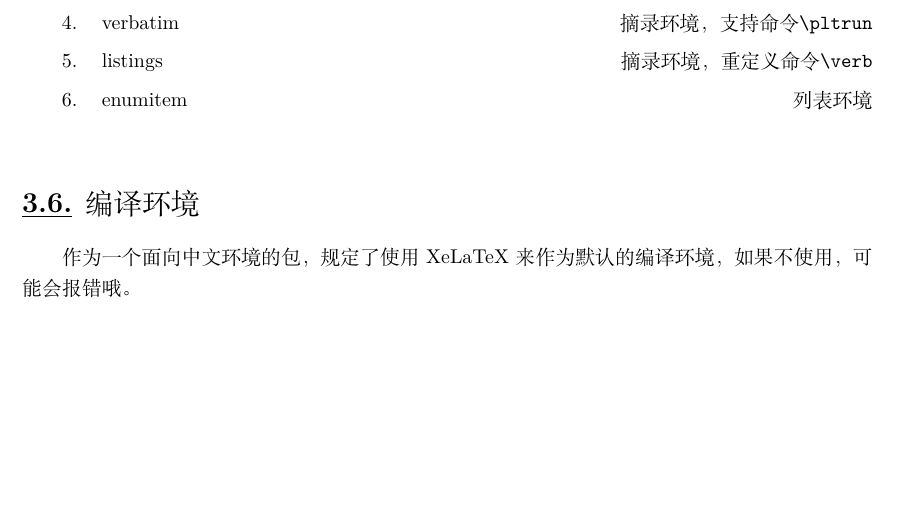
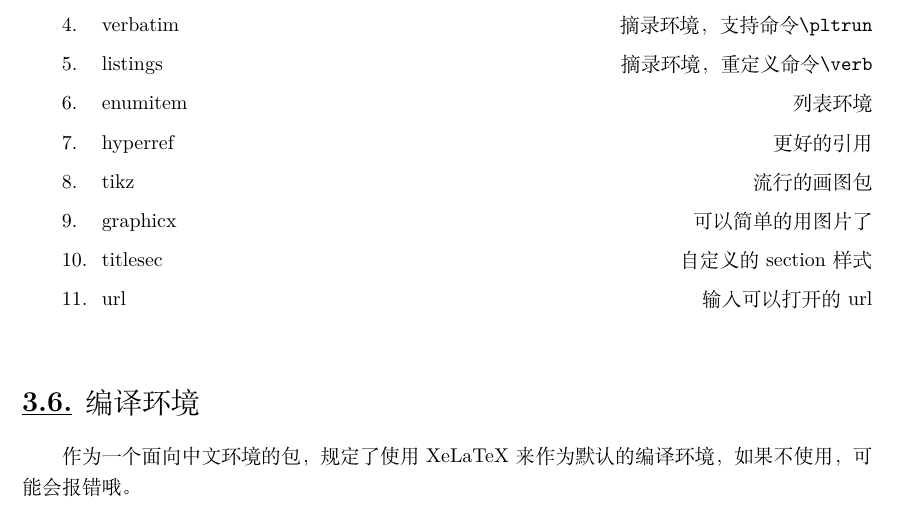
Before and after one commit to PeterlitsZo/peterlitsdoc, a LaTeX document (usage.tex, which reads peterlitsdoc.cls): part of page 7 of 7 before the commit and part of page 7 of 8 after it, cut so that both start at the same text, the shorter picture padded with empty space. Compiled offline with XeLaTeX.

Commit message:
feat: (hyperref) use package hyperref

```diff
--- a/peterlitsdoc.cls
+++ b/peterlitsdoc.cls
@@ -37,6 +37,7 @@
 \RequirePackage[bf, big]{titlesec}  % for better section
 \RequirePackage{url}                % for url
 \RequirePackage{tikz}               % for picuture
+\RequirePackage{hyperref}           % for better ref!
 
 
 %%%%%%%%%%%%%%%%%%%%%%%%%%%%%%%%%%%%%%%%%%%%%%%%%%%%%%%%%%%%%%%%%%%%%%%%%%%%%%%
@@ -106,6 +107,7 @@
     \def\plt@endant@width{\widthof{\maxof{\plt@endant@data}{{#4}}}}
 
     \vspace{5em}
+    \mbox{}
     \vfill
     \begin{flushright}
         \parbox[b]{\plt@endant@width}{%
--- a/usage.tex
+++ b/usage.tex
@@ -264,6 +264,11 @@ fn main() {
     \item verbatim      \hfill 摘录环境，支持命令\vb|\pltrun|
     \item listings      \hfill 摘录环境，重定义命令\verb|\verb|
     \item enumitem      \hfill 列表环境
+    \item hyperref      \hfill 更好的引用
+    \item tikz          \hfill 流行的画图包
+    \item graphicx      \hfill 可以简单的用图片了
+    \item titlesec      \hfill 自定义的section样式
+    \item url           \hfill 输入可以打开的url
 \end{enumerate}
 
 %%%%%%%%%%%%%%%%%%%%%%%%%%%%%%%%%%%%%%%%%%%%%%%%%%%%%%%%%%%
```
Also changed, not shown: usage.pdf, 2 other files.
